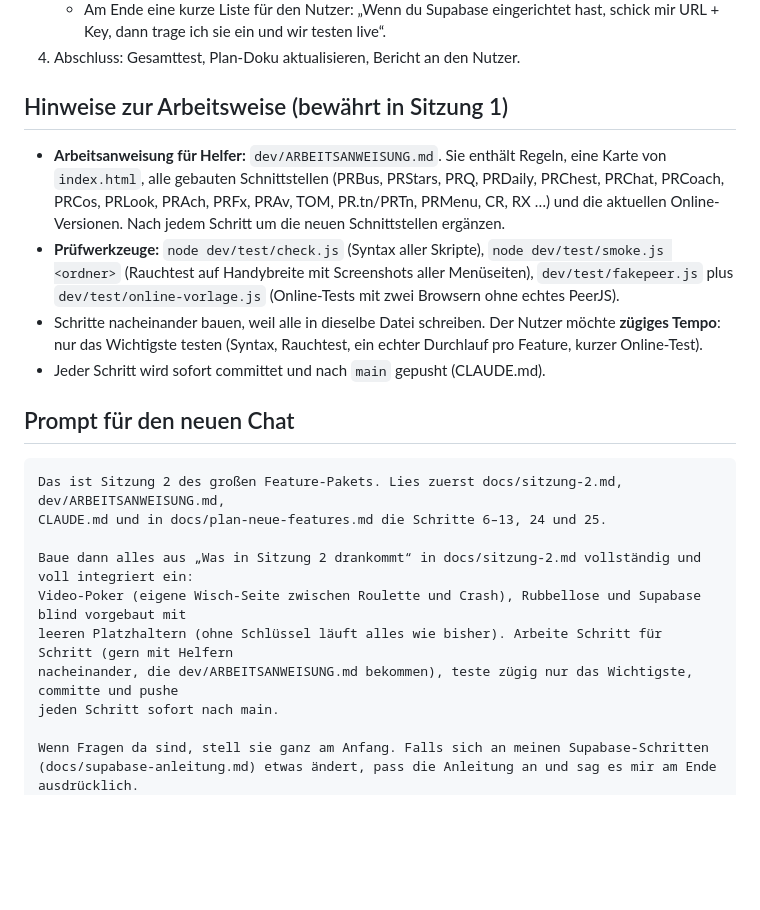
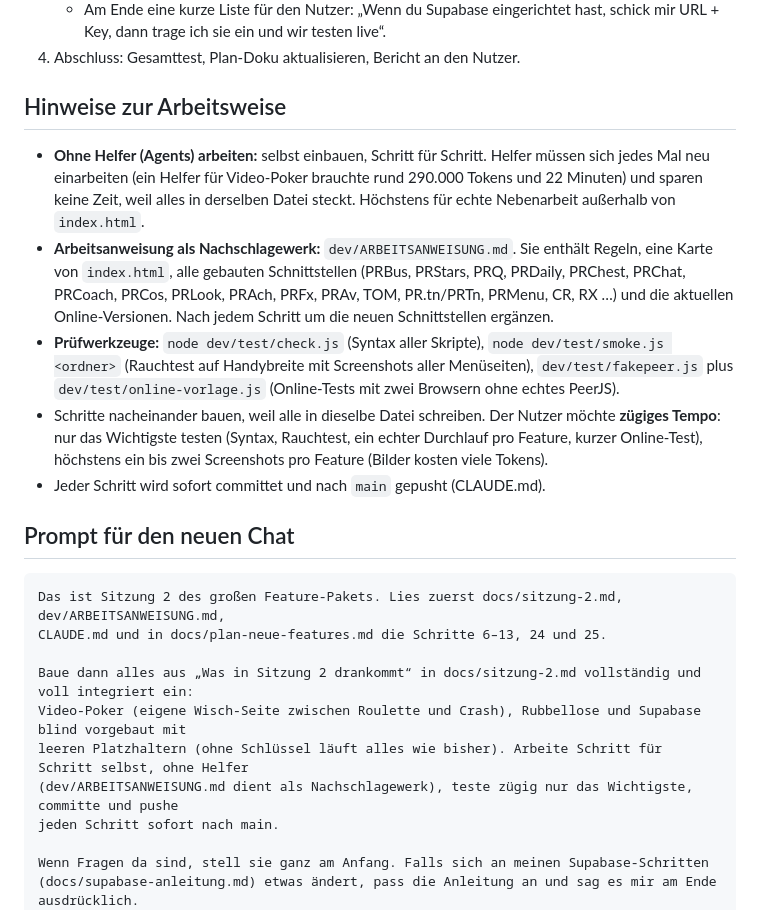
Before and after one commit to kortjannis-web/Pokerrunde, a Markdown page: docs/sitzung-2.md, the part around the change. GitHub-like rendering; blank space fills up the shorter version.

Commit message:
Sitzung 2: ohne Helfer arbeiten (spart Tokens, keine Zeitersparnis bei einer Datei), wenige Screenshots
Co-Authored-By: Claude Opus 5.5 <noreply@anthropic.com>
Claude-Session: https://claude.ai/code/session_01BGGiJPZhTGkVUrw8rVpspC

```diff
--- a/docs/sitzung-2.md
+++ b/docs/sitzung-2.md
@@ -52,9 +52,12 @@ Alles ist live auf `main`. Die Schritte beziehen sich auf `docs/plan-neue-featur
      trage ich sie ein und wir testen live“.
 4. Abschluss: Gesamttest, Plan-Doku aktualisieren, Bericht an den Nutzer.
 
-## Hinweise zur Arbeitsweise (bewährt in Sitzung 1)
+## Hinweise zur Arbeitsweise
 
-- **Arbeitsanweisung für Helfer:** `dev/ARBEITSANWEISUNG.md`. Sie enthält Regeln, eine Karte von
+- **Ohne Helfer (Agents) arbeiten:** selbst einbauen, Schritt für Schritt. Helfer müssen sich jedes Mal neu
+  einarbeiten (ein Helfer für Video-Poker brauchte rund 290.000 Tokens und 22 Minuten) und sparen keine Zeit,
+  weil alles in derselben Datei steckt. Höchstens für echte Nebenarbeit außerhalb von `index.html`.
+- **Arbeitsanweisung als Nachschlagewerk:** `dev/ARBEITSANWEISUNG.md`. Sie enthält Regeln, eine Karte von
   `index.html`, alle gebauten Schnittstellen (PRBus, PRStars, PRQ, PRDaily, PRChest, PRChat, PRCoach, PRCos,
   PRLook, PRAch, PRFx, PRAv, TOM, PR.tn/PRTn, PRMenu, CR, RX …) und die aktuellen Online-Versionen.
   Nach jedem Schritt um die neuen Schnittstellen ergänzen.
@@ -62,7 +65,8 @@ Alles ist live auf `main`. Die Schritte beziehen sich auf `docs/plan-neue-featur
   (Rauchtest auf Handybreite mit Screenshots aller Menüseiten), `dev/test/fakepeer.js` plus
   `dev/test/online-vorlage.js` (Online-Tests mit zwei Browsern ohne echtes PeerJS).
 - Schritte nacheinander bauen, weil alle in dieselbe Datei schreiben. Der Nutzer möchte **zügiges Tempo**:
-  nur das Wichtigste testen (Syntax, Rauchtest, ein echter Durchlauf pro Feature, kurzer Online-Test).
+  nur das Wichtigste testen (Syntax, Rauchtest, ein echter Durchlauf pro Feature, kurzer Online-Test),
+  höchstens ein bis zwei Screenshots pro Feature (Bilder kosten viele Tokens).
 - Jeder Schritt wird sofort committet und nach `main` gepusht (CLAUDE.md).
 
 ## Prompt für den neuen Chat
@@ -73,8 +77,8 @@ CLAUDE.md und in docs/plan-neue-features.md die Schritte 6–13, 24 und 25.
 
 Baue dann alles aus „Was in Sitzung 2 drankommt“ in docs/sitzung-2.md vollständig und voll integriert ein:
 Video-Poker (eigene Wisch-Seite zwischen Roulette und Crash), Rubbellose und Supabase blind vorgebaut mit
-leeren Platzhaltern (ohne Schlüssel läuft alles wie bisher). Arbeite Schritt für Schritt (gern mit Helfern
-nacheinander, die dev/ARBEITSANWEISUNG.md bekommen), teste zügig nur das Wichtigste, committe und pushe
+leeren Platzhaltern (ohne Schlüssel läuft alles wie bisher). Arbeite Schritt für Schritt selbst, ohne Helfer
+(dev/ARBEITSANWEISUNG.md dient als Nachschlagewerk), teste zügig nur das Wichtigste, committe und pushe
 jeden Schritt sofort nach main.
 
 Wenn Fragen da sind, stell sie ganz am Anfang. Falls sich an meinen Supabase-Schritten
```
